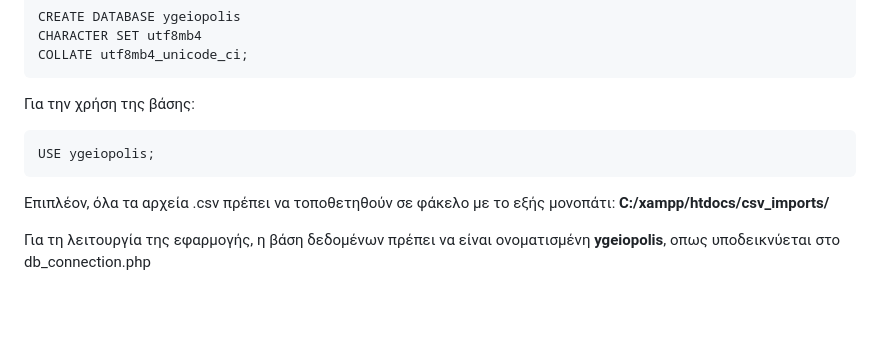
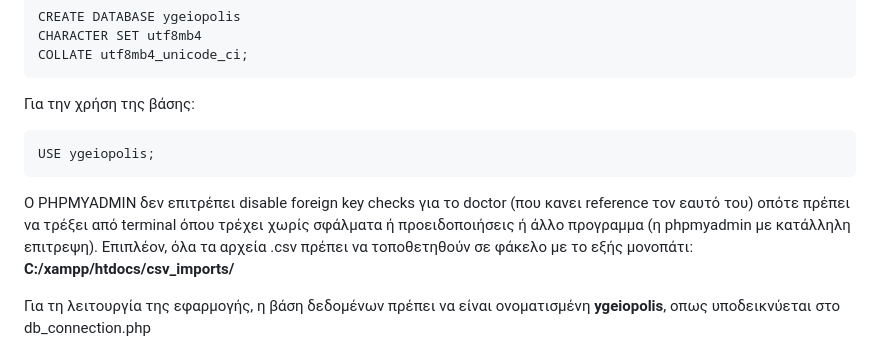
Before and after one commit to kkppllgg/DB-Project-2026-Team-24, a Markdown page: README.md, the part around the change. Rendered like a GitHub page; blank space fills up the shorter version.

````diff
--- a/README.md
+++ b/README.md
@@ -40,6 +40,7 @@ COLLATE utf8mb4_unicode_ci;
 USE ygeiopolis;
 ```
 
+Ο PHPMYADMIN δεν επιτρέπει disable foreign key checks για το doctor (που κανει reference τον εαυτό του) οπότε πρέπει να τρέξει από terminal  όπου τρέχει χωρίς σφάλματα ή προειδοποιήσεις ή άλλο προγραμμα (η phpmyadmin με κατάλληλη επιτρεψη).
 Επιπλέον, όλα τα αρχεία .csv πρέπει να τοποθετηθούν σε φάκελο με το εξής μονοπάτι: **C:/xampp/htdocs/csv_imports/**
 
 Για τη λειτουργία της εφαρμογής, η βάση δεδομένων πρέπει να είναι ονοματισμένη **ygeiopolis**, οπως υποδεικνύεται στο db_connection.php
````
